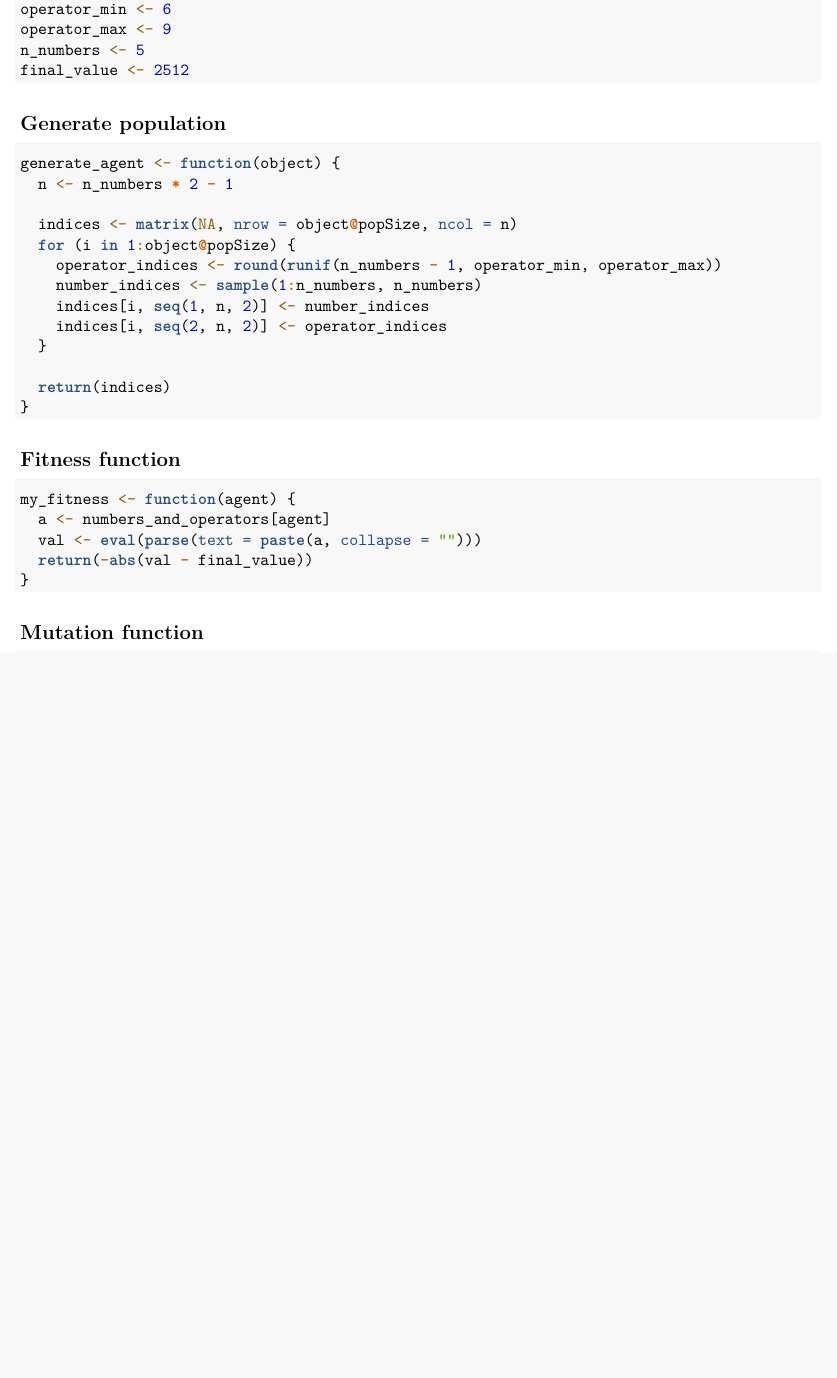
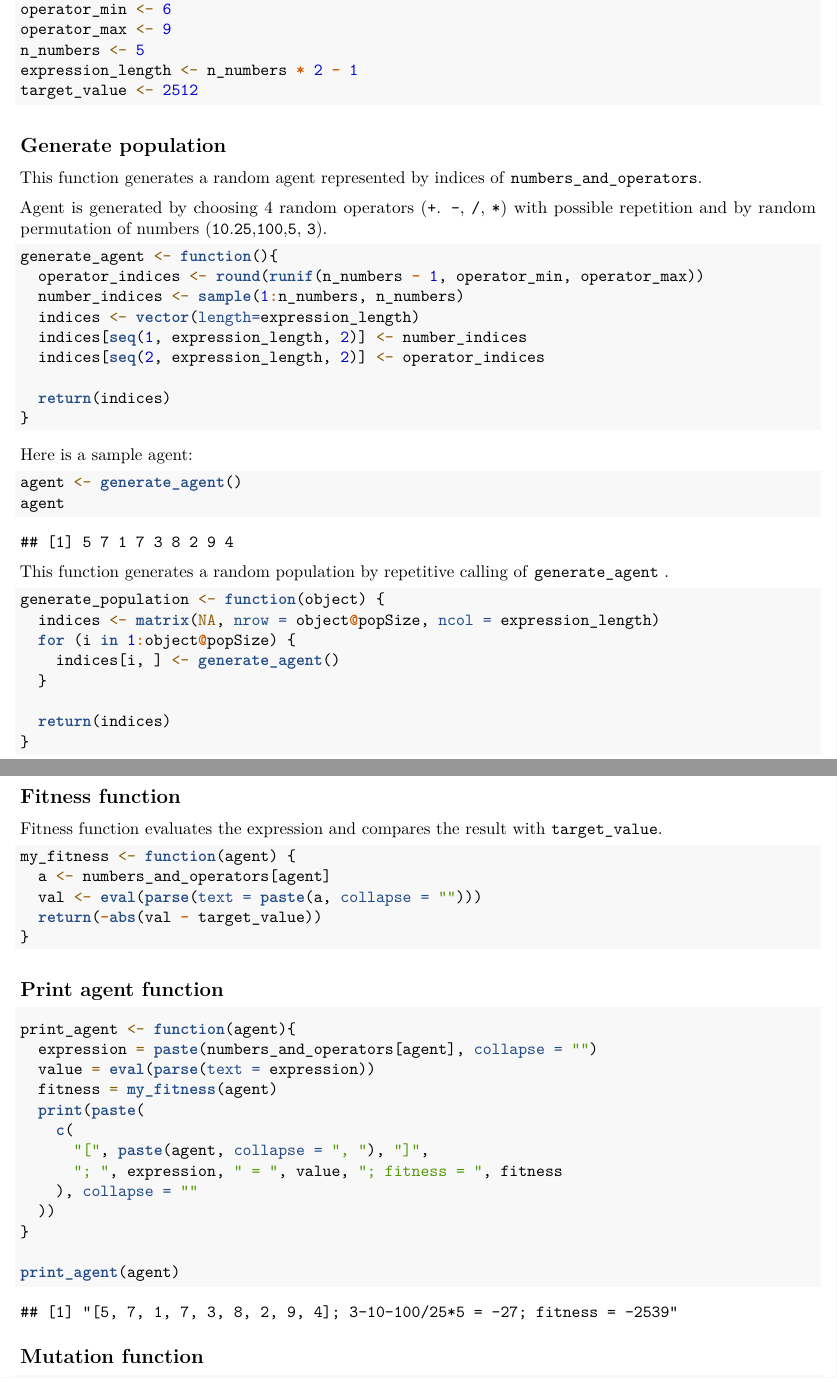
Before and after one commit to njezersek/Inteligent-Systems-assignment1, an R Markdown document (assignment.Rmd): part of page 1 of 2 before the commit and two parts of pages 1 and 2 of 3 after it, the two joined at a grey line, cut so that both start at the same text, the shorter picture padded with empty space. Rendered offline with R 4.5, knitr and Pandoc, then LaTeX, with nearby package versions; code that draws random numbers runs with fixed seeds of ours; some code elsewhere in the file could not run offline.

Commit message:
random search

````diff
--- a/assignment.Rmd
+++ b/assignment.Rmd
@@ -17,20 +17,43 @@ numbers_and_operators <- c("10", "25", "100", "5", "3", "+", "-", "/", "*")
 operator_min <- 6
 operator_max <- 9
 n_numbers <- 5
-final_value <- 2512
+expression_length <- n_numbers * 2 - 1
+target_value <- 2512
 ```
 
 ## Generate population
+This function generates a random agent represented by indices of
+`numbers_and_operators`.
+
+Agent is generated by choosing 4 random operators (`+`. `-`, `/`, `*`) with
+possible repetition and by random permutation of numbers (`10`.`25`,`100`,`5`,
+`3`).
 ```{r}
-generate_agent <- function(object) {
-  n <- n_numbers * 2 - 1
+generate_agent <- function(){
+  operator_indices <- round(runif(n_numbers - 1, operator_min, operator_max))
+  number_indices <- sample(1:n_numbers, n_numbers)
+  indices <- vector(length=expression_length)
+  indices[seq(1, expression_length, 2)] <- number_indices
+  indices[seq(2, expression_length, 2)] <- operator_indices
 
-  indices <- matrix(NA, nrow = object@popSize, ncol = n)
+  return(indices)
+}
+```
+
+
+Here is a sample agent:
+```{r}
+agent <- generate_agent()
+agent
+```
+
+This function generates a random population by repetitive calling of
+`generate_agent` .
+```{r}
+generate_population <- function(object) {
+  indices <- matrix(NA, nrow = object@popSize, ncol = expression_length)
   for (i in 1:object@popSize) {
-    operator_indices <- round(runif(n_numbers - 1, operator_min, operator_max))
-    number_indices <- sample(1:n_numbers, n_numbers)
-    indices[i, seq(1, n, 2)] <- number_indices
-    indices[i, seq(2, n, 2)] <- operator_indices
+    indices[i, ] <- generate_agent()
   }
 
   return(indices)
@@ -38,12 +61,30 @@ generate_agent <- function(object) {
 ```
 
 ## Fitness function
+Fitness function evaluates the expression and compares the result with
+`target_value`.
 ```{r}
 my_fitness <- function(agent) {
   a <- numbers_and_operators[agent]
   val <- eval(parse(text = paste(a, collapse = "")))
-  return(-abs(val - final_value))
+  return(-abs(val - target_value))
 }
+```
+## Print agent function
+```{r}
+print_agent <- function(agent){
+  expression = paste(numbers_and_operators[agent], collapse = "")
+  value = eval(parse(text = expression))
+  fitness = my_fitness(agent)
+  print(paste(
+    c(
+      "[", paste(agent, collapse = ", "), "]",
+      "; ", expression, " = ", value, "; fitness = ", fitness
+    ), collapse = ""
+  ))
+}
+
+print_agent(agent)
 ```
 
 ## Mutation function
````
Also changed, not shown: assignment.Rmd (2 more changed lines).
